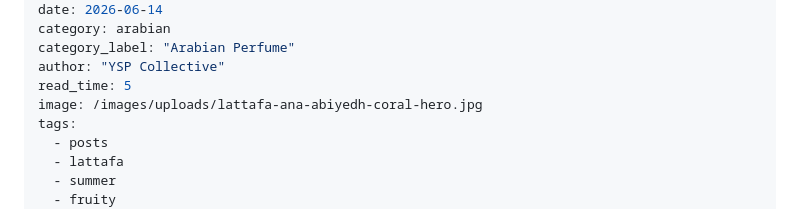
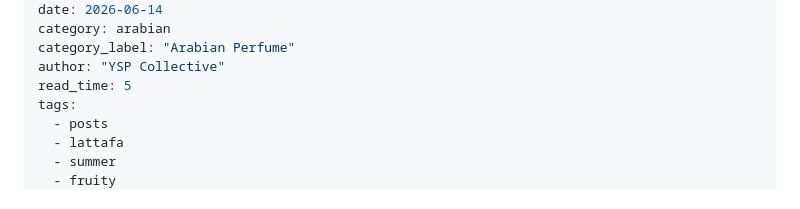
Before and after one commit to YSPCollective/yspcollective, a Markdown page: src/_posts/blog-lattafa-ana-abiyedh-coral.md, the part around the change. GitHub-like rendering.

Commit message:
fix hero image

```diff
--- a/src/_posts/blog-lattafa-ana-abiyedh-coral.md
+++ b/src/_posts/blog-lattafa-ana-abiyedh-coral.md
@@ -7,7 +7,6 @@ category: arabian
 category_label: "Arabian Perfume"
 author: "YSP Collective"
 read_time: 5
-image: /images/uploads/lattafa-ana-abiyedh-coral-hero.jpg
 tags:
   - posts
   - lattafa
```
Also changed, not shown: src/_posts/blog-khadlaj-island-dreams.md (+0 -1 lines).
